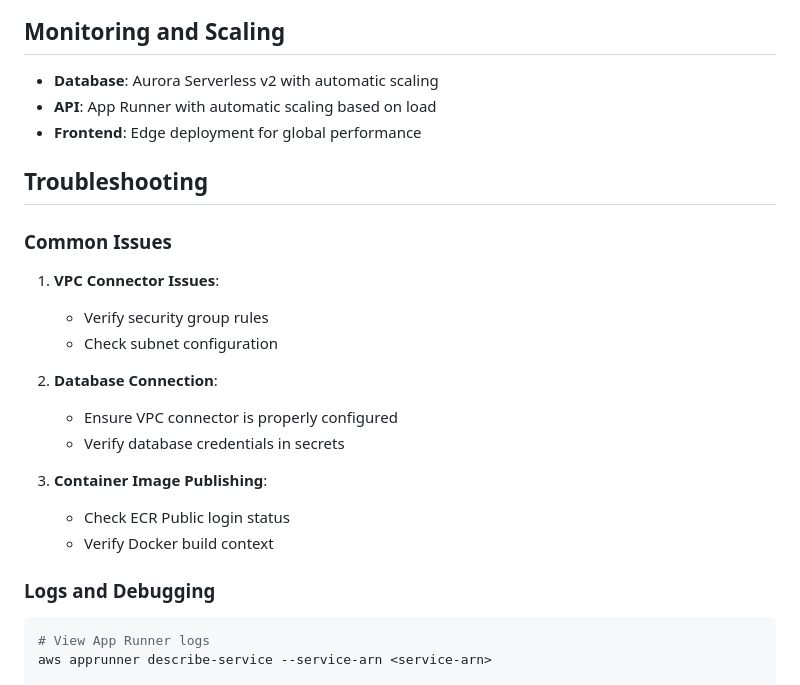
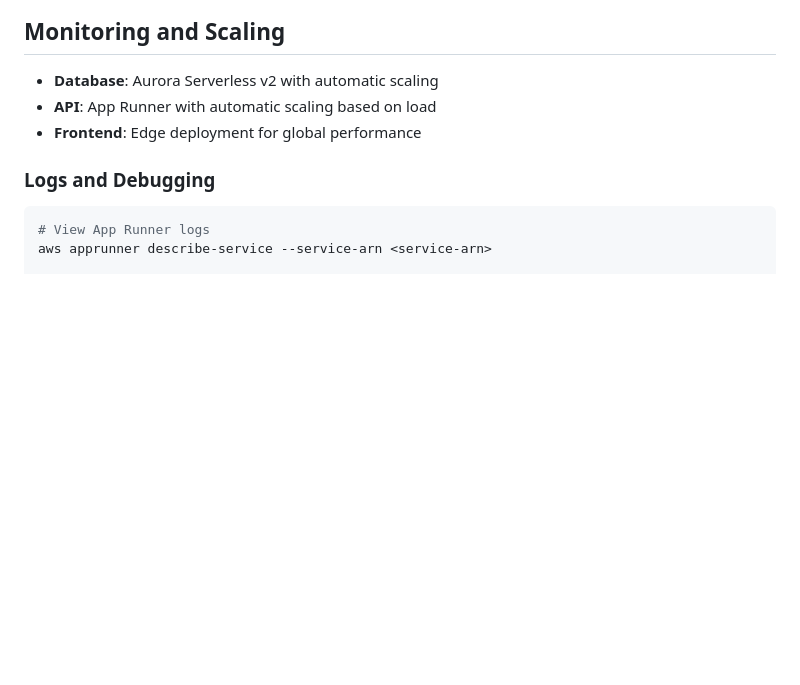
Before and after one commit to heboai/hebo, a Markdown page: infra/README.md, the part around one of its changes. GitHub-like rendering; blank space fills up the shorter version.

```diff
--- a/infra/README.md
+++ b/infra/README.md
@@ -140,22 +111,6 @@ bun run --cwd infra docker:push:gateway
 - **Database**: Aurora Serverless v2 with automatic scaling
 - **API**: App Runner with automatic scaling based on load
 - **Frontend**: Edge deployment for global performance
-
-## Troubleshooting
-
-### Common Issues
-
-1. **VPC Connector Issues**:
-   - Verify security group rules
-   - Check subnet configuration
-
-2. **Database Connection**:
-   - Ensure VPC connector is properly configured
-   - Verify database credentials in secrets
-
-3. **Container Image Publishing**:
-   - Check ECR Public login status
-   - Verify Docker build context
 
 ### Logs and Debugging
 
```
Also changed, not shown: other parts of infra/README.md (+6 -35 lines).
